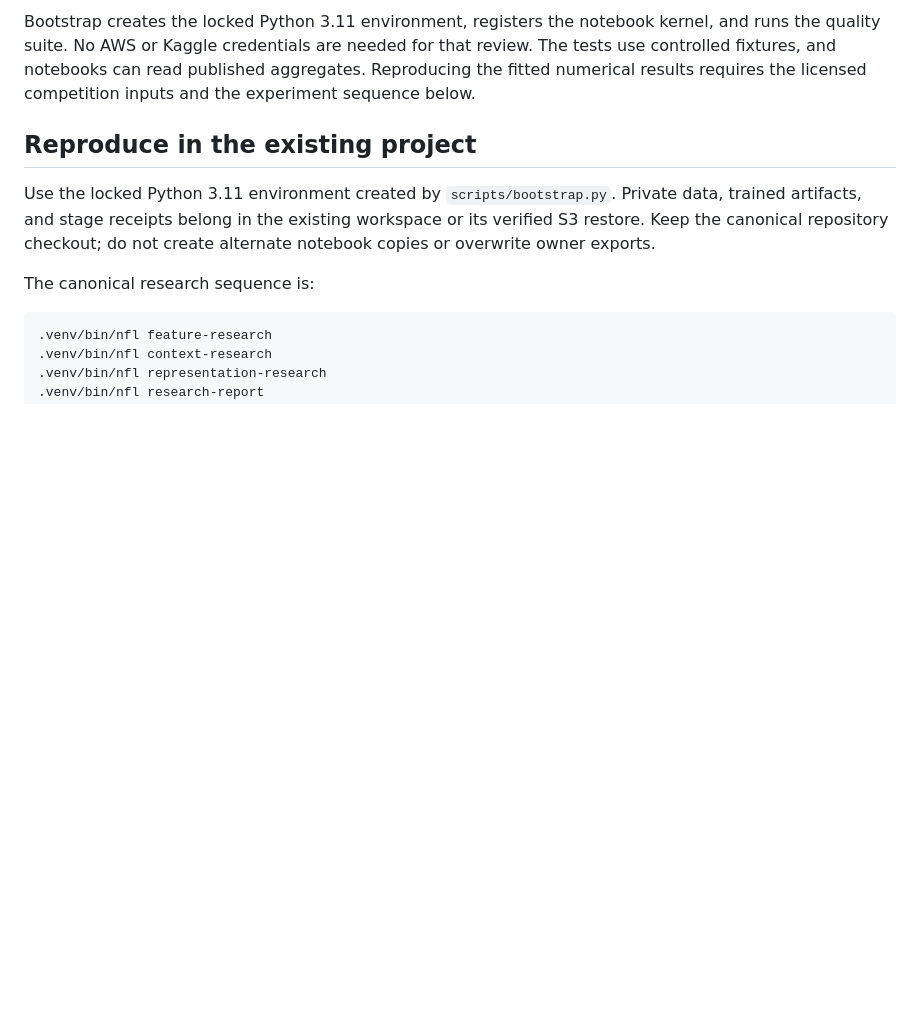
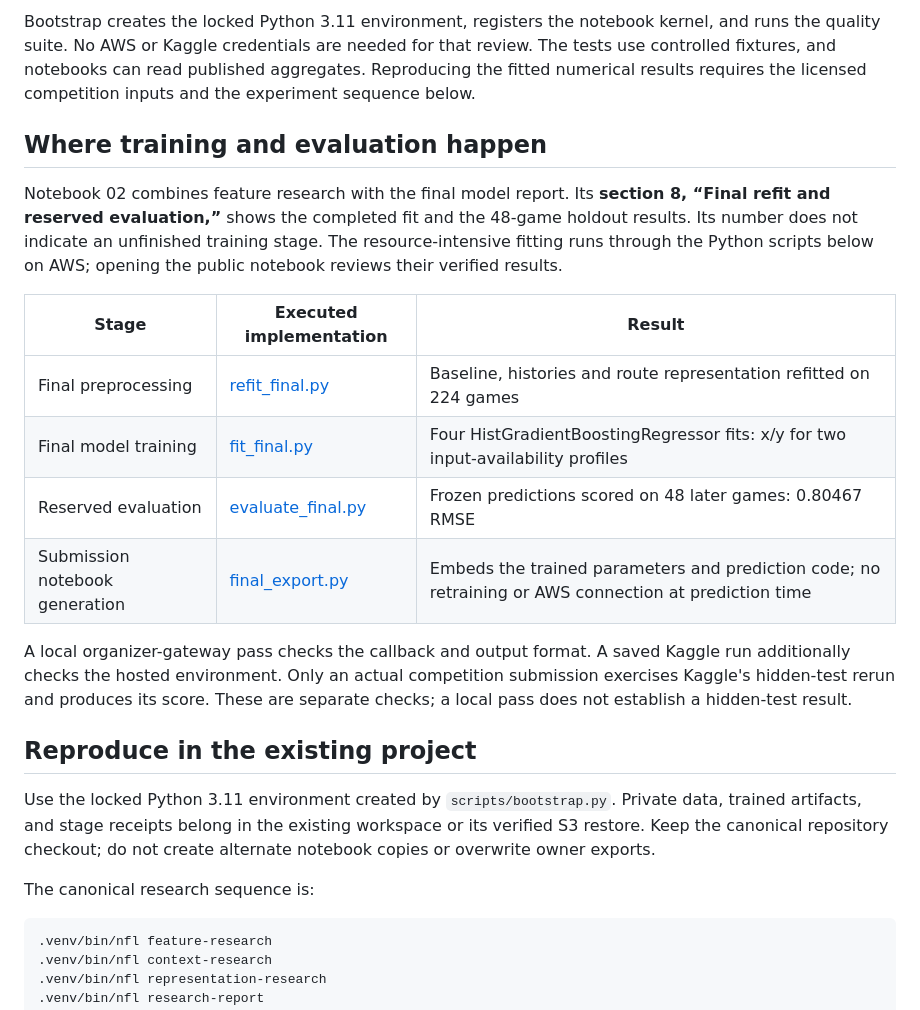
Before and after one commit to alvaromendizabal/nfl-player-trajectory, a Markdown page: START_HERE.md, the part around the change. GitHub-like rendering; blank space fills up the shorter version.

Commit message:
docs: map completed training and evaluation to executable stages

```diff
--- a/START_HERE.md
+++ b/START_HERE.md
@@ -44,6 +44,27 @@ kernel, and runs the quality suite. No AWS or Kaggle credentials are needed for
 that review. The tests use controlled fixtures, and notebooks can read published
 aggregates. Reproducing the fitted numerical results requires the licensed
 competition inputs and the experiment sequence below.
+
+## Where training and evaluation happen
+
+Notebook 02 combines feature research with the final model report. Its **section
+8, “Final refit and reserved evaluation,”** shows the completed fit and the
+48-game holdout results. Its number does not indicate an unfinished training
+stage. The resource-intensive fitting runs through the Python scripts below on
+AWS; opening the public notebook reviews their verified results.
+
+| Stage | Executed implementation | Result |
+|---|---|---|
+| Final preprocessing | [refit_final.py](scripts/refit_final.py) | Baseline, histories and route representation refitted on 224 games |
+| Final model training | [fit_final.py](scripts/fit_final.py) | Four HistGradientBoostingRegressor fits: x/y for two input-availability profiles |
+| Reserved evaluation | [evaluate_final.py](scripts/evaluate_final.py) | Frozen predictions scored on 48 later games: 0.80467 RMSE |
+| Submission notebook generation | [final_export.py](kaggle/final_export.py) | Embeds the trained parameters and prediction code; no retraining or AWS connection at prediction time |
+
+A local organizer-gateway pass checks the callback and output format. A saved
+Kaggle run additionally checks the hosted environment. Only an actual
+competition submission exercises Kaggle's hidden-test rerun and produces its
+score. These are separate checks; a local pass does not establish a hidden-test
+result.
 
 ## Reproduce in the existing project
 
```
